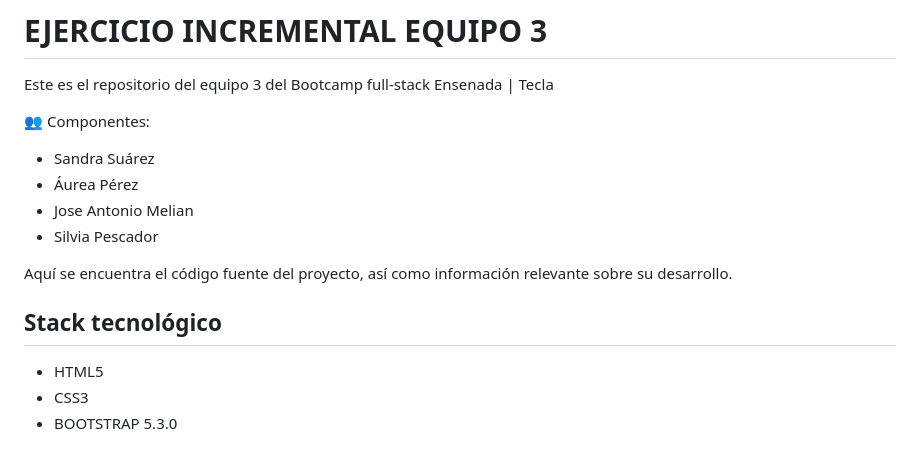
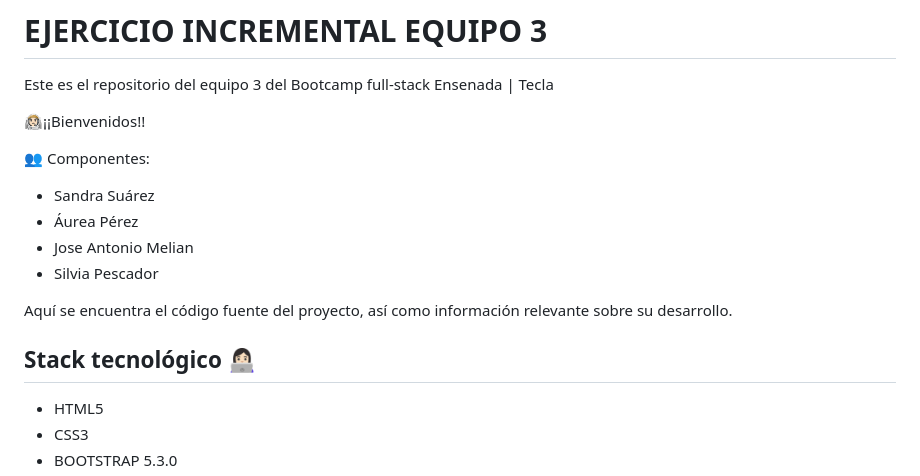
Before and after one commit to Ensenada-3-team/EJ_INCREMENTAL_equipo3, a Markdown page: README.md, the part around the change printed below. GitHub-like rendering; blank space fills up the shorter version.

```diff
--- a/README.md
+++ b/README.md
@@ -1,5 +1,7 @@
 # EJERCICIO INCREMENTAL EQUIPO 3
 Este es el repositorio del equipo 3 del Bootcamp full-stack Ensenada | Tecla
+
+👩🏻‍🚀¡¡Bienvenidos!!
 
 👥 Componentes:
   - Sandra Suárez
@@ -9,7 +11,7 @@ Este es el repositorio del equipo 3 del Bootcamp full-stack Ensenada | Tecla
 
 Aquí se encuentra el código fuente del proyecto, así como información relevante sobre su desarrollo.
 
-## Stack tecnológico
+## Stack tecnológico 👩🏻‍💻
 
 - HTML5
 - CSS3
```
Also changed, not shown: other parts of README.md (+0 -1 lines).
